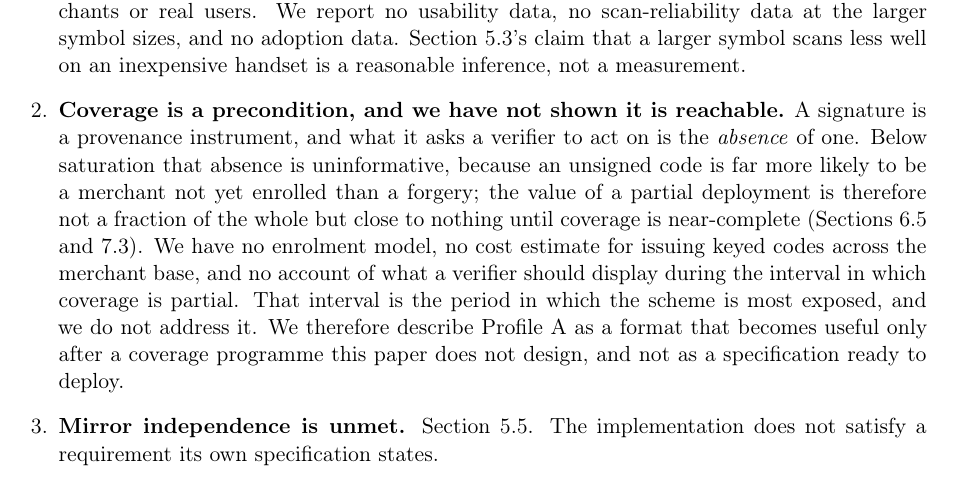
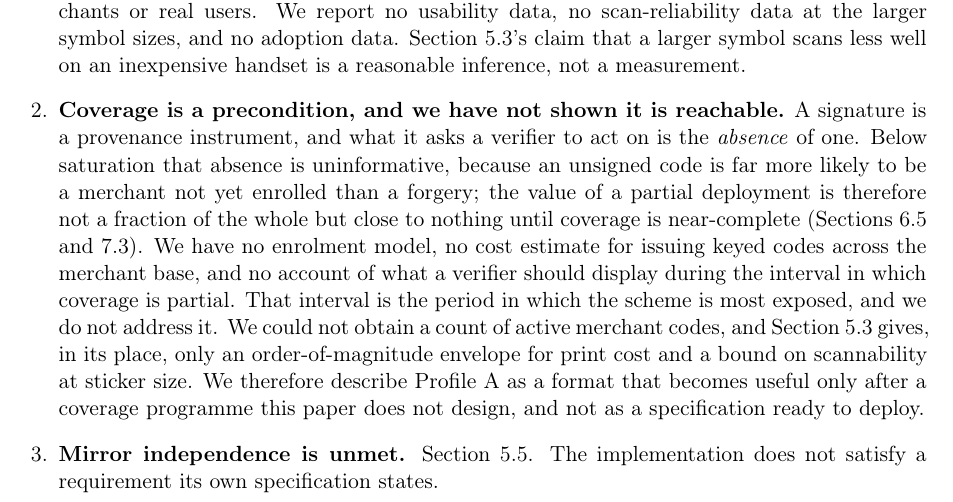
Before and after one commit to sengtha/QRSeal, a LaTeX paper (paper/main.tex): part of page 46 of 56, cut so that both start at the same text. Compiled offline with pdfLaTeX.

Commit message:
State the missing merchant census in Limitations as well as beside the table
The third review asked for one sentence: that no merchant count could be
obtained. It was already in §5.3 next to the size table; a reader who goes
to Limitations for it did not find it there. Now both places say so, and
Limitations points at the envelope.

Co-Authored-By: Claude Fable 5.1 <noreply@anthropic.com>
Claude-Session: https://claude.ai/code/session_01JyvEAEvejxibdrHRdrmehK

```diff
--- a/paper/main.tex
+++ b/paper/main.tex
@@ -3251,9 +3251,12 @@ verified fail on deliberately introduced violations.
     issuing keyed codes across the merchant base, and no account of what a
     verifier should display during the interval in which coverage is partial.
     That interval is the period in which the scheme is most exposed, and we do
-    not address it. We therefore describe Profile~A as a format that becomes
-    useful only after a coverage programme this paper does not design, and not
-    as a specification ready to deploy.
+    not address it. We could not obtain a count of active merchant codes, and
+    Section~\ref{sec:measurement} gives, in its place, only an order-of-magnitude
+    envelope for print cost and a bound on scannability at sticker size. We
+    therefore describe Profile~A as a format that becomes useful only after a
+    coverage programme this paper does not design, and not as a specification
+    ready to deploy.
 
   \item \textbf{Mirror independence is unmet.} Section~\ref{sec:mirrors}. The
     implementation does not satisfy a requirement its own specification states.
```
